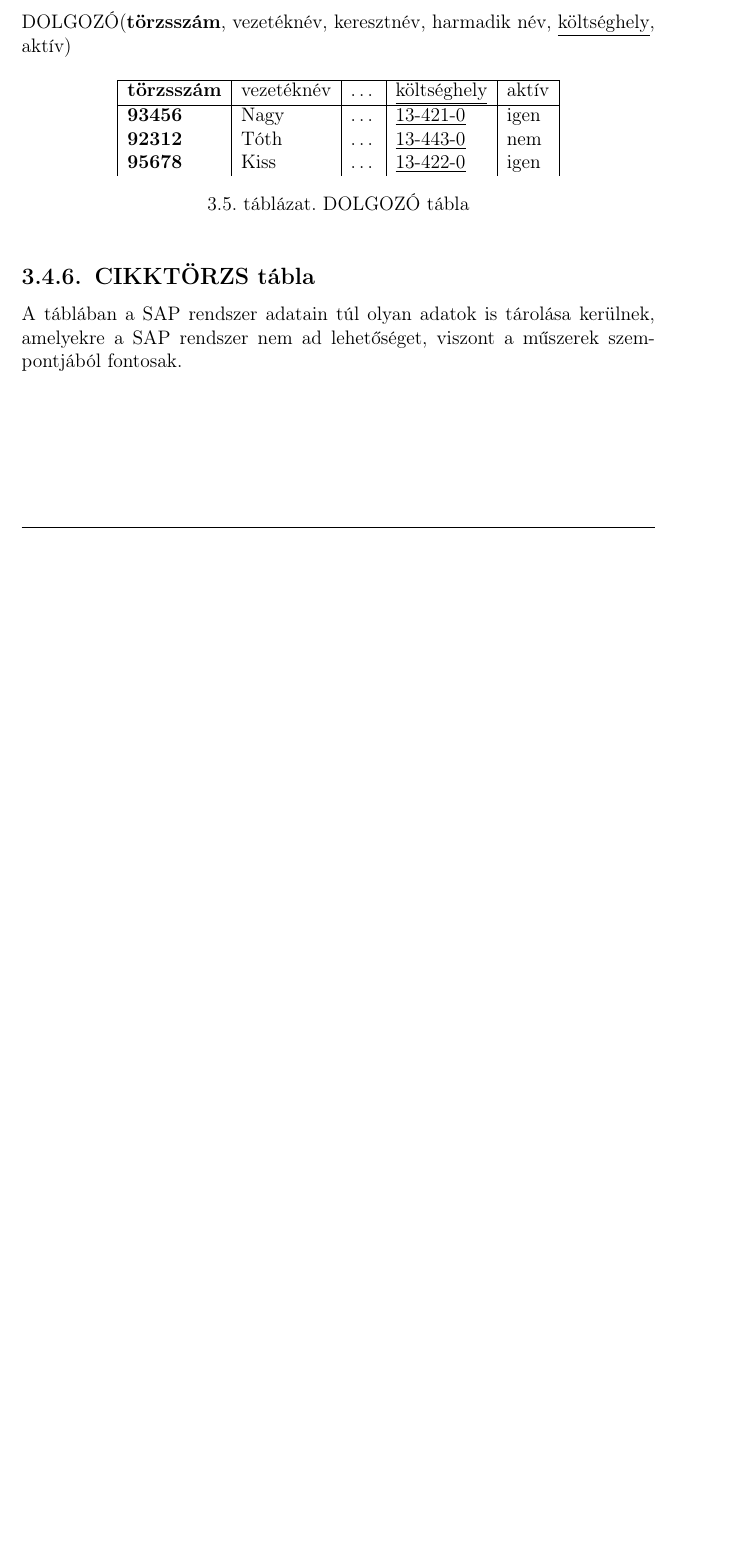
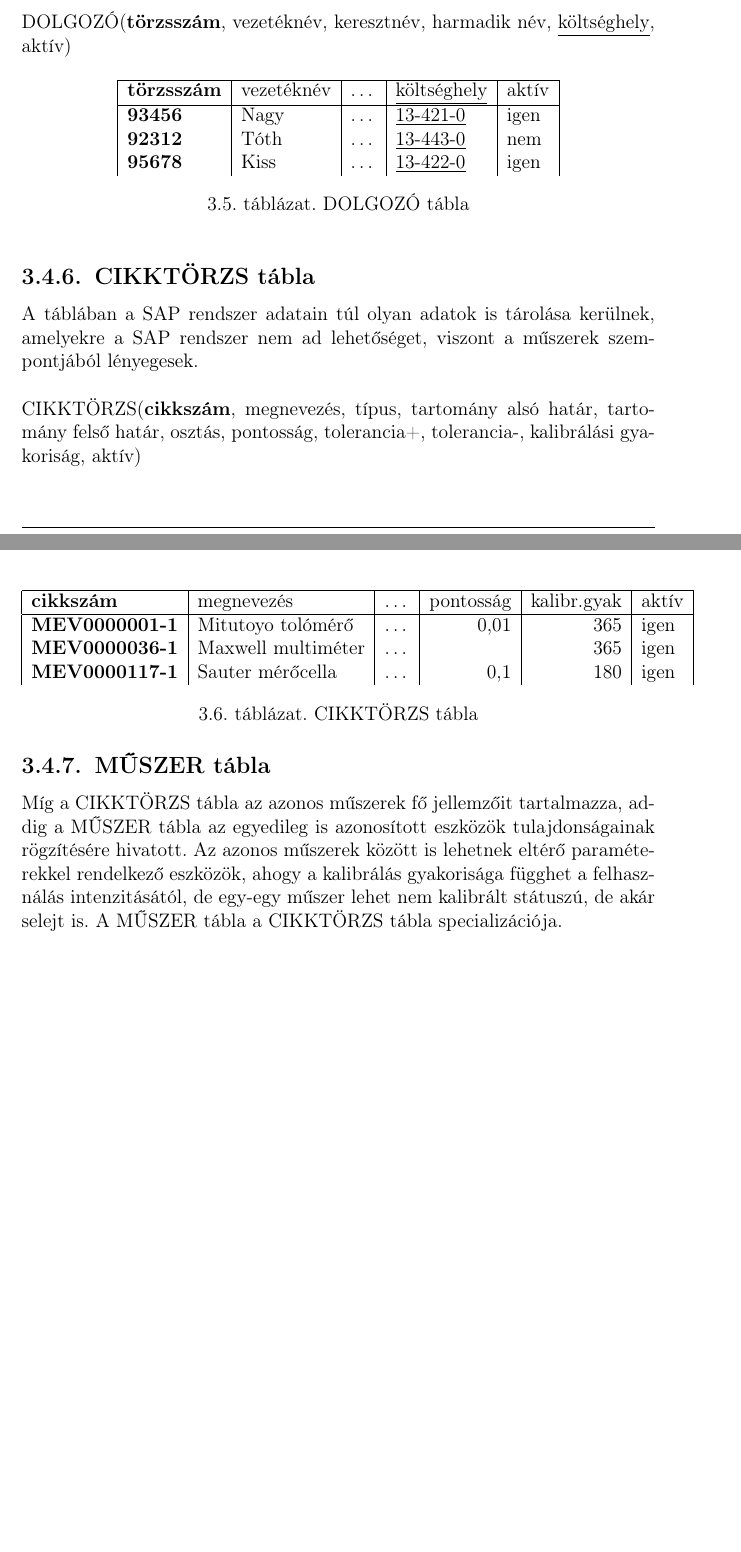
Before and after one commit to triton-dev/kalibra, a LaTeX document (LaTex/kalibra-main.tex): part of page 19 of 19 before the commit and two parts of pages 19 and 20 of 20 after it, the two joined at a grey line, cut so that both start at the same text, the shorter picture padded with empty space. Compiled offline with pdfLaTeX.

Commit message:
Cikktörzs tábla hozzáadása

```diff
--- a/LaTex/kalibra-main.tex
+++ b/LaTex/kalibra-main.tex
@@ -630,9 +630,27 @@ működése szempontjából fontos adatokat tartjuk csak nyilván.\\
 \subsection{CIKKTÖRZS tábla}
 A táblában a SAP rendszer adatain túl olyan adatok is tárolása kerülnek,
 amelyekre a SAP rendszer nem ad lehetőséget, viszont a műszerek
-szempontjából fontosak.
+szempontjából lényegesek.\\
 
+\TABLA{cikktörzs}(\PK{cikkszám}, megnevezés, típus, tartomány alsó határ, tartomány felső határ, osztás, pontosság, tolerancia+, tolerancia-, kalibrálási gyakoriság, aktív)
 
+\begin{table}[ht!]
+	\centering
+	\begin{tabular}[t]{|l|l|l|r|r|l|}
+		\hline
+		\textbf{cikkszám}&megnevezés&\dots&pontosság&kalibr.gyak&aktív\\
+		\hline
+		\textbf{MEV0000001-1}&Mitutoyo tolómérő&\dots&0,01&365&igen \\
+		\textbf{MEV0000036-1}&Maxwell multiméter&\dots&\,&365&igen \\
+		\textbf{MEV0000117-1}&Sauter mérőcella&\dots&0,1&180&igen \\
+	\end{tabular}
+	\caption{CIKKTÖRZS tábla}\label{tabCIKKTORZS}
+\end{table}
+
+\subsection{MŰSZER tábla}
+Míg a \TABLA{CIKKTÖRZS} tábla az azonos műszerek fő jellemzőit tartalmazza, addig a \TABLA{műszer} tábla az egyedileg is azonosított eszközök tulajdonságainak rögzítésére hivatott.
+Az azonos műszerek között is lehetnek eltérő paraméterekkel rendelkező eszközök, ahogy a kalibrálás gyakorisága függhet a felhasználás intenzitásától, de egy-egy műszer lehet nem kalibrált státuszú, de akár selejt is.
+A \TABLA{MŰSZER} tábla a \TABLA{cikktörzs} tábla specializációja.
 
 
 
```
Also changed, not shown: LaTex/kalibra-main.pdf, 7 other files.
